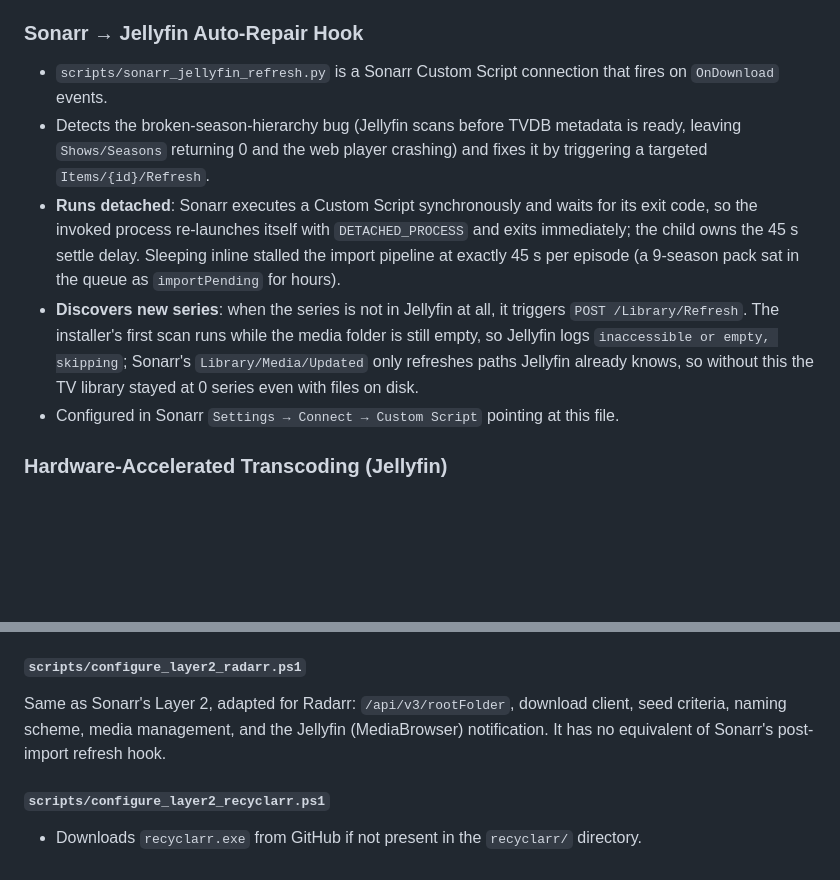
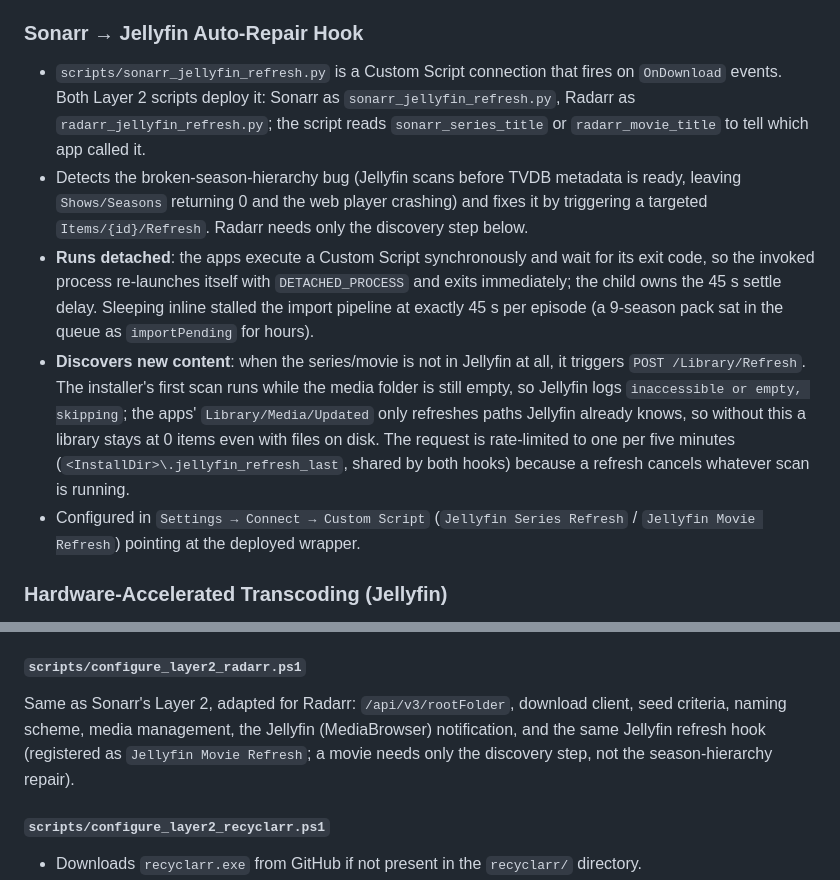
Before and after one commit to viperaxz/torrents-arr-us, a Markdown page: TECHNICAL_OVERVIEW.md, 2 parts joined by grey strips. Drawn GitHub-style; blank space fills up the shorter version.

Commit message:
docs(hook): note the Radarr hook and the refresh cooldown

```diff
--- a/TECHNICAL_OVERVIEW.md
+++ b/TECHNICAL_OVERVIEW.md
@@ -186,11 +186,11 @@ CrowdSec splits into two independent components, and **both are required** — t
 - A `General.DefaultUserPassword` field sets a shared default; per-user `Password` fields override it when present.
 
 ### Sonarr → Jellyfin Auto-Repair Hook
-- `scripts/sonarr_jellyfin_refresh.py` is a Sonarr Custom Script connection that fires on `OnDownload` events.
-- Detects the broken-season-hierarchy bug (Jellyfin scans before TVDB metadata is ready, leaving `Shows/Seasons` returning 0 and the web player crashing) and fixes it by triggering a targeted `Items/{id}/Refresh`.
-- **Runs detached**: Sonarr executes a Custom Script synchronously and waits for its exit code, so the invoked process re-launches itself with `DETACHED_PROCESS` and exits immediately; the child owns the 45 s settle delay. Sleeping inline stalled the import pipeline at exactly 45 s per episode (a 9-season pack sat in the queue as `importPending` for hours).
-- **Discovers new series**: when the series is not in Jellyfin at all, it triggers `POST /Library/Refresh`. The installer's first scan runs while the media folder is still empty, so Jellyfin logs `inaccessible or empty, skipping`; Sonarr's `Library/Media/Updated` only refreshes paths Jellyfin already knows, so without this the TV library stayed at 0 series even with files on disk.
-- Configured in Sonarr `Settings → Connect → Custom Script` pointing at this file.
+- `scripts/sonarr_jellyfin_refresh.py` is a Custom Script connection that fires on `OnDownload` events. Both Layer 2 scripts deploy it: Sonarr as `sonarr_jellyfin_refresh.py`, Radarr as `radarr_jellyfin_refresh.py`; the script reads `sonarr_series_title` or `radarr_movie_title` to tell which app called it.
+- Detects the broken-season-hierarchy bug (Jellyfin scans before TVDB metadata is ready, leaving `Shows/Seasons` returning 0 and the web player crashing) and fixes it by triggering a targeted `Items/{id}/Refresh`. Radarr needs only the discovery step below.
+- **Runs detached**: the apps execute a Custom Script synchronously and wait for its exit code, so the invoked process re-launches itself with `DETACHED_PROCESS` and exits immediately; the child owns the 45 s settle delay. Sleeping inline stalled the import pipeline at exactly 45 s per episode (a 9-season pack sat in the queue as `importPending` for hours).
+- **Discovers new content**: when the series/movie is not in Jellyfin at all, it triggers `POST /Library/Refresh`. The installer's first scan runs while the media folder is still empty, so Jellyfin logs `inaccessible or empty, skipping`; the apps' `Library/Media/Updated` only refreshes paths Jellyfin already knows, so without this a library stays at 0 items even with files on disk. The request is rate-limited to one per five minutes (`<InstallDir>\.jellyfin_refresh_last`, shared by both hooks) because a refresh cancels whatever scan is running.
+- Configured in `Settings → Connect → Custom Script` (`Jellyfin Series Refresh` / `Jellyfin Movie Refresh`) pointing at the deployed wrapper.
 
 ### Hardware-Accelerated Transcoding (Jellyfin)
 - Layer 2 configures Jellyfin's encoding settings for **NVIDIA (NVENC/NVDEC)**, **AMD (AMF)**, or **Intel (QSV)** GPUs via their REST API.
@@ -599,7 +599,7 @@ Connects Sonarr to the rest of the stack:
 - **Refresh hook**: registers the Jellyfin series-refresh Custom Script connection (see [Sonarr → Jellyfin Auto-Repair Hook](#sonarr--jellyfin-auto-repair-hook)), re-pointing an existing connection if the project path changed.
 
 #### `scripts/configure_layer2_radarr.ps1`
-Same as Sonarr's Layer 2, adapted for Radarr: `/api/v3/rootFolder`, download client, seed criteria, naming scheme, media management, and the Jellyfin (MediaBrowser) notification. It has no equivalent of Sonarr's post-import refresh hook.
+Same as Sonarr's Layer 2, adapted for Radarr: `/api/v3/rootFolder`, download client, seed criteria, naming scheme, media management, the Jellyfin (MediaBrowser) notification, and the same Jellyfin refresh hook (registered as `Jellyfin Movie Refresh`; a movie needs only the discovery step, not the season-hierarchy repair).
 
 
 #### `scripts/configure_layer2_recyclarr.ps1`
```
